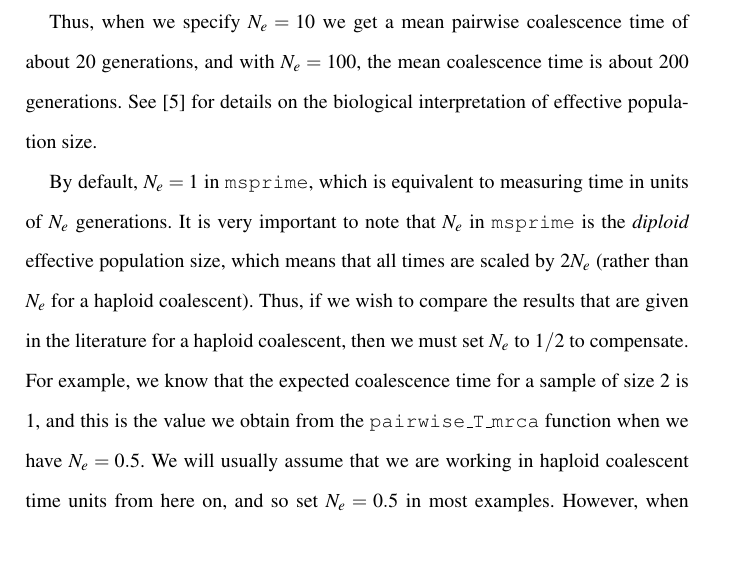
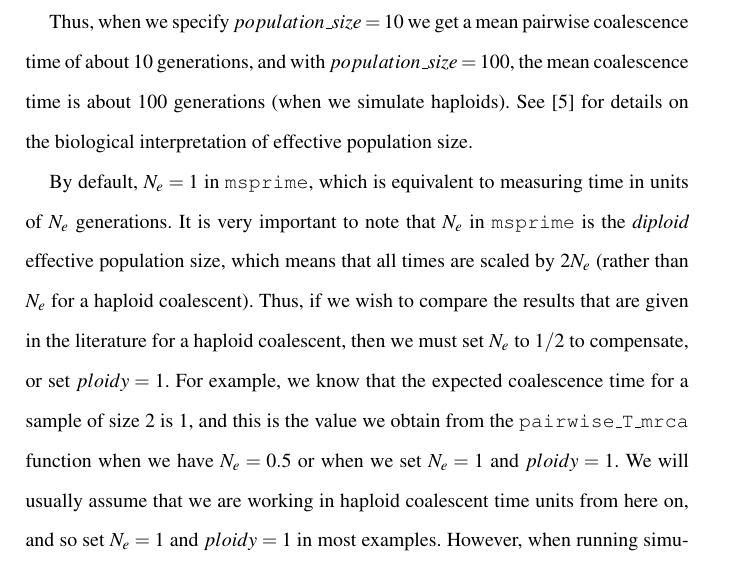
Before and after one commit to jeromekelleher/spg-chapter, a LaTeX document (chapter.tex): part of page 18 of 80, cut so that both start at the same text. Compiled offline with pdfLaTeX.

Commit message:
fix ne=0.5 to ne=1 and ploidy=1

```diff
--- a/chapter.tex
+++ b/chapter.tex
@@ -574,9 +574,10 @@ print(
 
 \end{pythoncode}
 
-    Thus, when we specify \(N_e=10\) we get a mean pairwise coalescence time of about
-20 generations, and with \(N_e=100\), the mean coalescence time is about
-200 generations. See \cite{wakely2008coalescent} for details on the biological interpretation of effective population size.
+    Thus, when we specify \(population\_size = 10\) we get a mean pairwise coalescence time of about
+10 generations, and with \(population\_size = 100\), the mean coalescence time is about
+100 generations (when we simulate haploids). See \cite{wakely2008coalescent} for details on the
+biological interpretation of effective population size.
 
 By default, \(N_e = 1\) in \msprime, which is equivalent to measuring
 time in units of \(N_e\) generations. It is very important to note that
@@ -584,11 +585,11 @@ time in units of \(N_e\) generations. It is very important to note that
 which means that all times are scaled by \(2N_e\) (rather than $N_e$ for a
 haploid coalescent). Thus, if we wish to compare the results that are
 given in the literature for a haploid coalescent, then we must set
-\(N_e\) to $1/2$ to compensate. For example, we know that the expected
+\(N_e\) to $1/2$ to compensate, or set \(ploidy = 1\). For example, we know that the expected
 coalescence time for a sample of size 2 is 1, and this is the value we
 obtain from the \texttt{pairwise\_T\_mrca} function when we have
-\(N_e=0.5\). We will usually assume that we are working in haploid
-coalescent time units from here on, and so set \(N_e=0.5\) in most
+\(N_e = 0.5\) or when we set \(N_e = 1\) and \(ploidy = 1\). We will usually assume that we are working in haploid
+coalescent time units from here on, and so set \(N_e = 1\) and \(ploidy = 1\) in most
 examples. However, when running simulations of a specific organism and/or population, it
 is substantially more convenient to use an appropriate estimated value
 for \(N_e\) so that times are directly interpretable.
```
